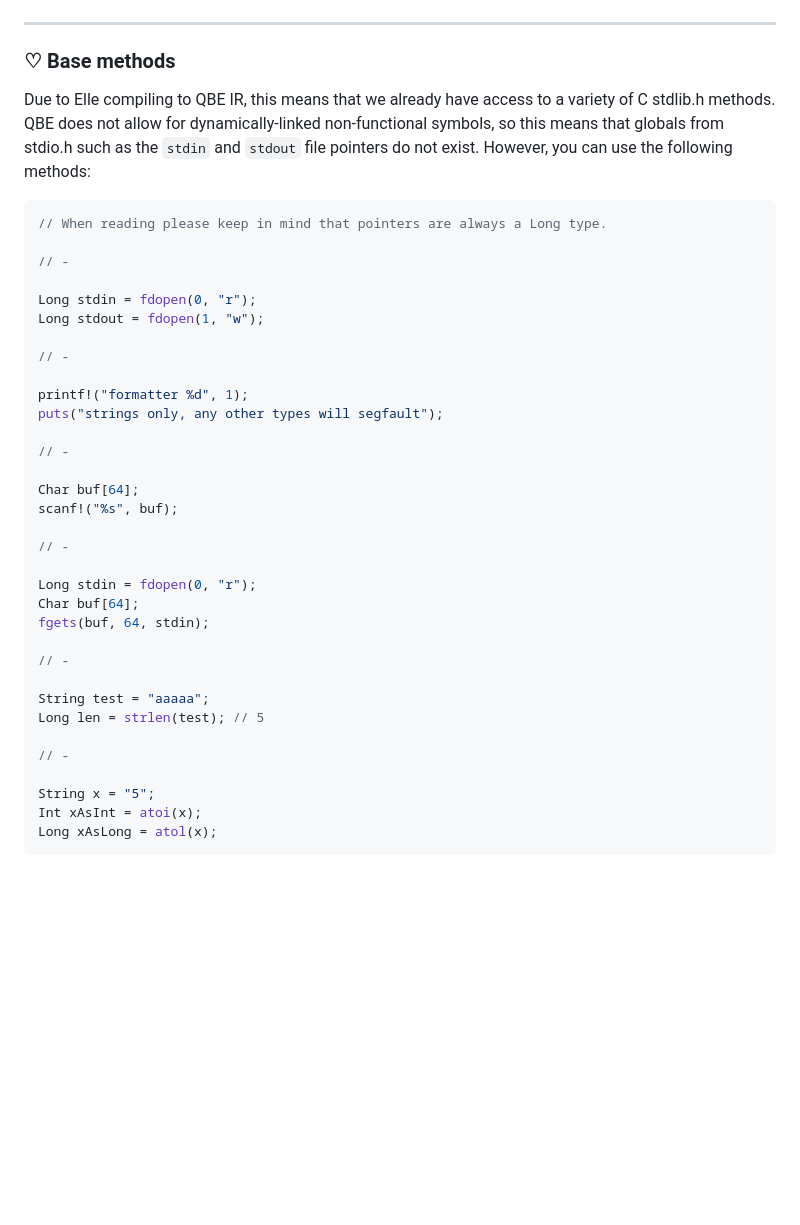
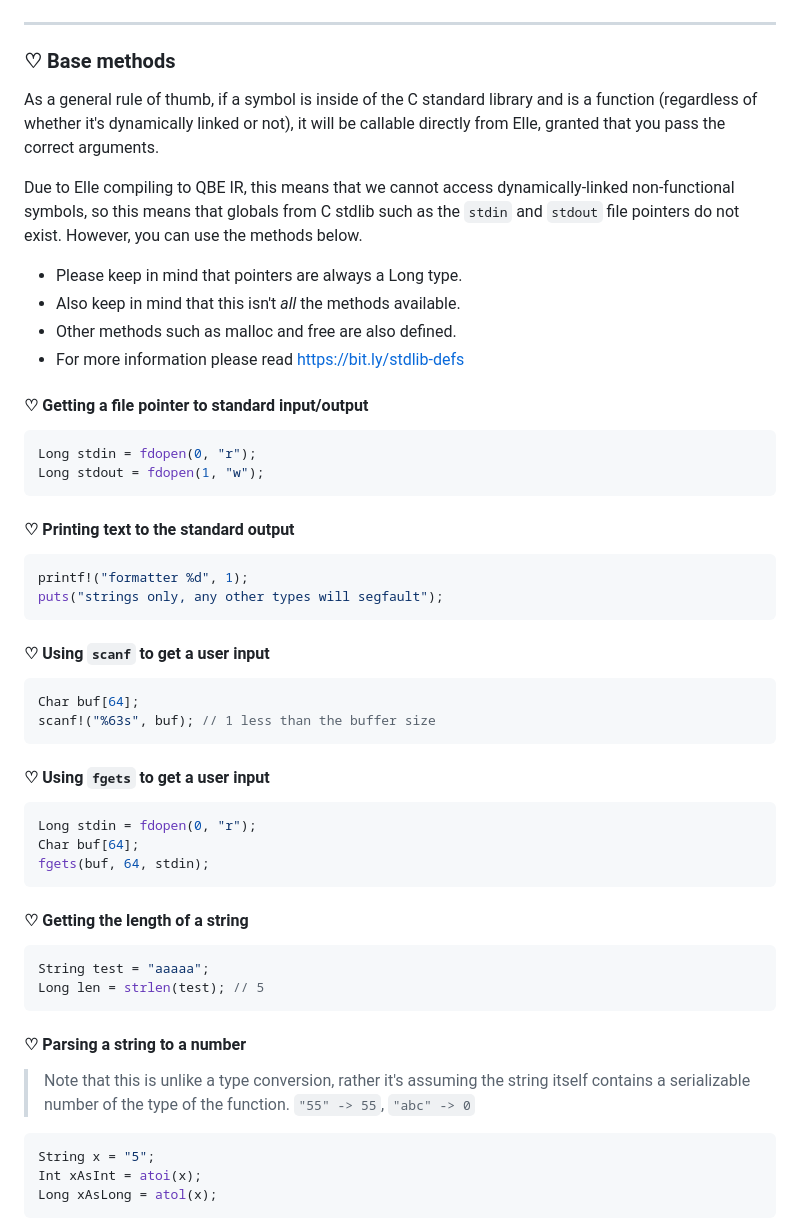
Before and after one commit to acquitelol/elle, a Markdown page: README.md, the part around the change. GitHub-like rendering; blank space fills up the shorter version.

Commit message:
Improve documentation

````diff
--- a/README.md
+++ b/README.md
@@ -203,39 +203,56 @@ while (i < 10) {
 
 ### ♡ **Base methods**
 
-Due to Elle compiling to QBE IR, this means that we already have access to a variety of C stdlib.h methods. QBE does not allow for dynamically-linked non-functional symbols, so this means that globals from stdio.h such as the `stdin` and `stdout` file pointers do not exist. However, you can use the following methods:
+As a general rule of thumb, if a symbol is inside of the C standard library and is a function (regardless of whether it's dynamically linked or not), it will be callable directly from Elle, granted that you pass the correct arguments.
+
+Due to Elle compiling to QBE IR, this means that we cannot access dynamically-linked non-functional symbols, so this means that globals from C stdlib such as the `stdin` and `stdout` file pointers do not exist. However, you can use the methods below.
+
+* Please keep in mind that pointers are always a Long type.
+* Also keep in mind that this isn't *all* the methods available.
+* Other methods such as malloc and free are also defined.
+* For more information please read <https://bit.ly/stdlib-defs>
+
+#### ♡ **Getting a file pointer to standard input/output**
 
 ```dart
-// When reading please keep in mind that pointers are always a Long type.
-
-// -
-
 Long stdin = fdopen(0, "r");
 Long stdout = fdopen(1, "w");
+```
 
-// -
+#### ♡ **Printing text to the standard output**
 
+```dart
 printf!("formatter %d", 1);
 puts("strings only, any other types will segfault");
+```
 
-// -
+#### ♡ **Using `scanf` to get a user input**
 
+```dart
 Char buf[64];
-scanf!("%s", buf);
+scanf!("%63s", buf); // 1 less than the buffer size
+```
 
-// -
+#### ♡ **Using `fgets` to get a user input**
 
+```dart
 Long stdin = fdopen(0, "r");
 Char buf[64];
 fgets(buf, 64, stdin);
+```
 
-// -
+#### ♡ **Getting the length of a string**
 
+```dart
 String test = "aaaaa";
 Long len = strlen(test); // 5
+```
 
-// -
+#### ♡ **Parsing a string to a number**
+>
+> Note that this is unlike a type conversion, rather it's assuming the string itself contains a serializable number of the type of the function. `"55" -> 55`, `"abc" -> 0`
 
+```dart
 String x = "5";
 Int xAsInt = atoi(x);
 Long xAsLong = atol(x);
````
